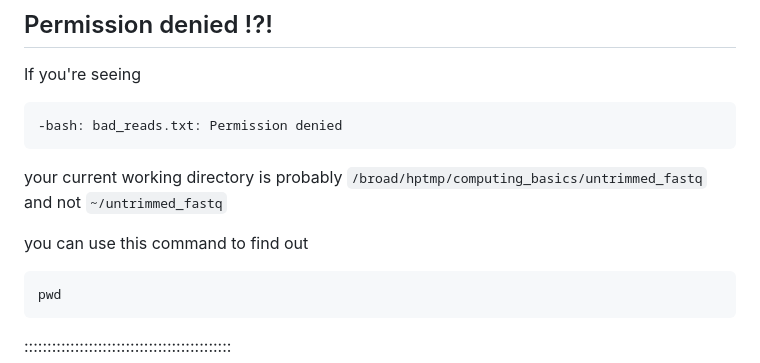
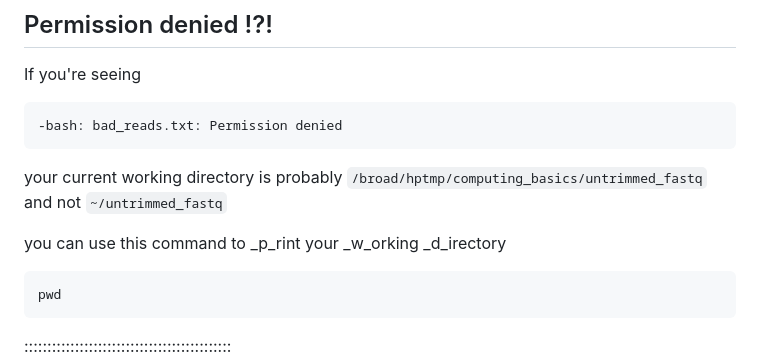
Before and after one commit to jlchang/2024-06-21-unix-shell-lesson, a Markdown page: episodes/04-redirection.md, the part around the change. Drawn GitHub-style.

Commit message:
more wordsmithing

````diff
--- a/episodes/04-redirection.md
+++ b/episodes/04-redirection.md
@@ -217,7 +217,7 @@ If you're seeing
 
 your current working directory is probably `/broad/hptmp/computing_basics/untrimmed_fastq` and not `~/untrimmed_fastq`
 
-you can use this command to find out
+you can use this command to _p_rint your _w_orking _d_irectory
 
 ```bash
 pwd
````
